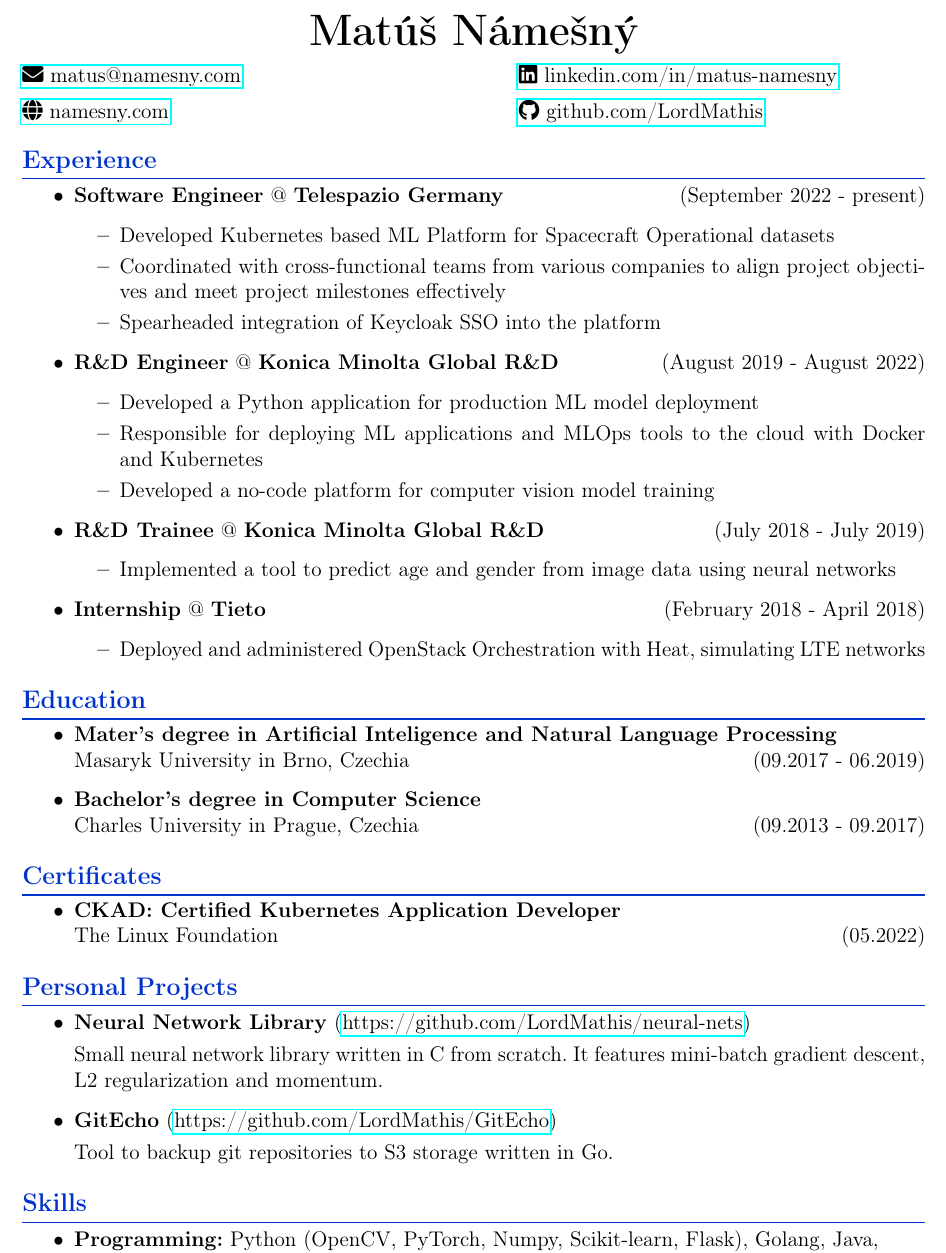
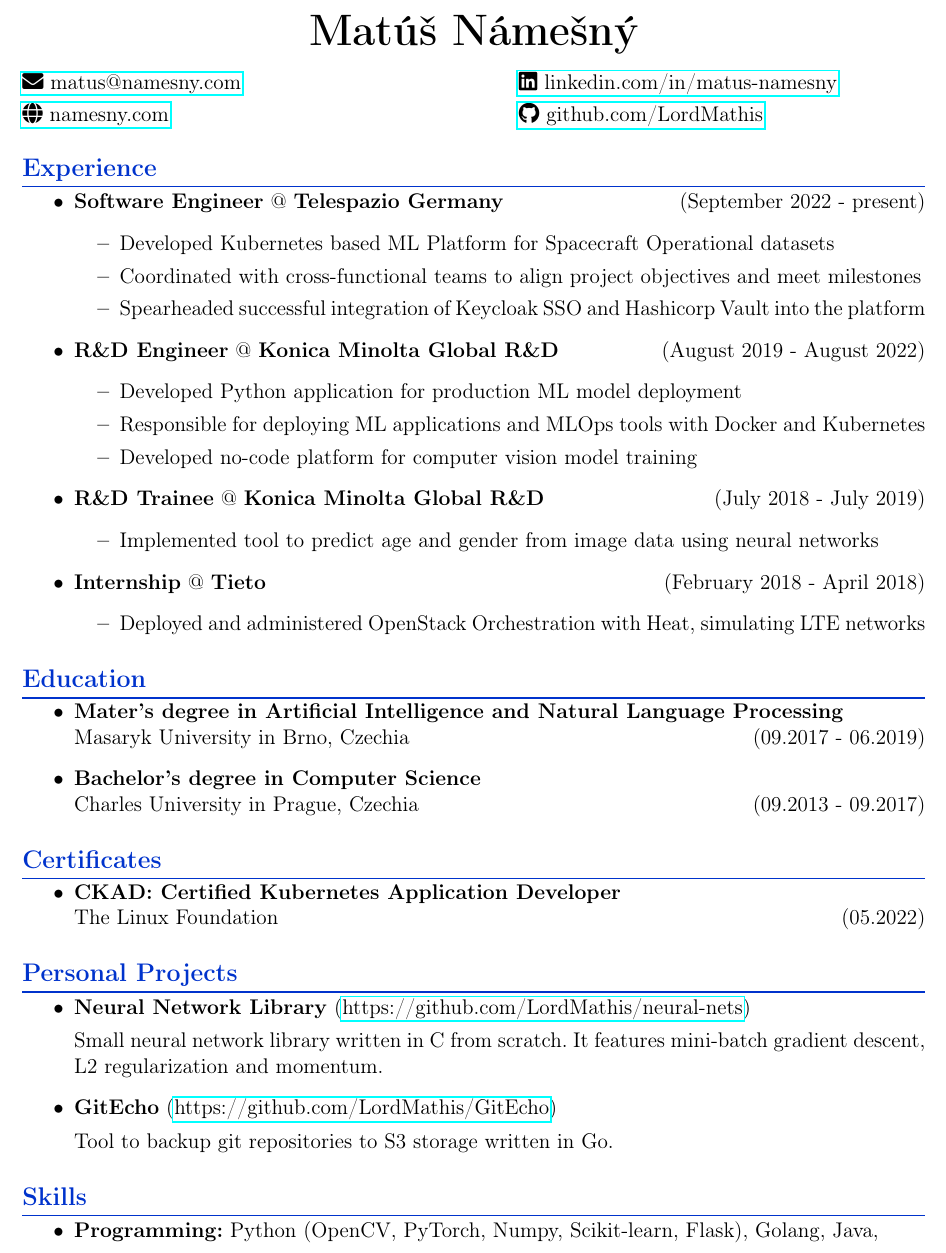
Before and after one commit to lordmathis/resume, a LaTeX CV (resume.tex): part of the page, cut so that both start at the same text. Compiled offline with pdfLaTeX.

Commit message:
Updates from Overleaf

```diff
--- a/resume.tex
+++ b/resume.tex
@@ -16,8 +16,8 @@
 \titleformat{\section}
   {\Large\bfseries\filcenter\color{myblue}}{\thesection}{1em}{} % Apply the blue color to the section title
 
-\titlespacing*{\section}{0pt}{12pt plus 4pt minus 2pt}{8pt plus 2pt minus 2pt} % Adjust spacing before and after section titles
-\titlespacing*{\subsection}{0pt}{8pt plus 2pt minus 2pt}{6pt plus 2pt minus 2pt} % Adjust spacing before and after subsection titles
+\titlespacing*{\section}{0pt}{12pt plus 2pt minus 2pt}{8pt plus 2pt minus 2pt} % Adjust spacing before and after section titles
+\titlespacing*{\subsection}{0pt}{6pt plus 2pt minus 2pt}{4pt plus 2pt minus 2pt} % Adjust spacing before and after subsection titles
 
 \pagestyle{empty}
 
@@ -32,14 +32,14 @@
 \begin{center}
 \begin{minipage}{0.45\textwidth}
   \begin{flushleft}
-    \href{mailto:matus@namesny.com}{\faEnvelope\ matus@namesny.com} \\[6pt]
+    \href{mailto:matus@namesny.com}{\faEnvelope\ matus@namesny.com} \\[4pt]
     \href{https://namesny.com}{\faGlobe\ namesny.com}
   \end{flushleft}
 \end{minipage}
 \hfill
 \begin{minipage}{0.45\textwidth}
   \begin{flushleft}
-    \href{https://www.linkedin.com/in/matus-namesny/}{\faLinkedin\ linkedin.com/in/matus-namesny} \\[6pt]
+    \href{https://www.linkedin.com/in/matus-namesny/}{\faLinkedin\ linkedin.com/in/matus-namesny} \\[4pt]
     \href{https://www.github.com/LordMathis}{\faGithub\ github.com/LordMathis}
   \end{flushleft}
 \end{minipage}
@@ -53,20 +53,20 @@
   \textbf{Software Engineer} @ \textbf{Telespazio Germany} \hfill (September 2022 - present)
   \begin{itemize}
       \item Developed Kubernetes based ML Platform for Spacecraft Operational datasets
-      \item Coordinated with cross-functional teams from various companies to align project objectives and meet project milestones effectively
-      \item Spearheaded integration of Keycloak SSO into the platform
+      \item Coordinated with cross-functional teams to align project objectives and meet milestones
+      \item Spearheaded successful integration of Keycloak SSO and Hashicorp Vault into the platform
   \end{itemize}
 \item
   \textbf{R\&D Engineer} @ \textbf{Konica Minolta Global R\&D} \hfill (August 2019 - August 2022)
   \begin{itemize}
-      \item Developed a Python application for production ML model deployment
-      \item Responsible for deploying ML applications and MLOps tools to the cloud with Docker and Kubernetes
-      \item Developed a no-code platform for computer vision model training
+      \item Developed Python application for production ML model deployment
+      \item Responsible for deploying ML applications and MLOps tools with Docker and Kubernetes
+      \item Developed no-code platform for computer vision model training
   \end{itemize}
 \item
   \textbf{R\&D Trainee} @ \textbf{Konica Minolta Global R\&D} \hfill (July 2018 - July 2019)
   \begin{itemize}
-      \item Implemented a tool to predict age and gender from image data using neural networks
+      \item Implemented tool to predict age and gender from image data using neural networks
   \end{itemize}
 \item
   \textbf{Internship} @ \textbf{Tieto} \hfill (February 2018 - April 2018)
@@ -80,7 +80,7 @@
 }
 \begin{itemize}
 \item
-  \textbf{Mater's degree in Artificial Inteligence and Natural Language Processing}\\
+  \textbf{Mater's degree in Artificial Intelligence and Natural Language Processing}\\
   Masaryk University in Brno, Czechia \hfill (09.2017 - 06.2019)
 \item
   \textbf{Bachelor's degree in Computer Science}\\
```
